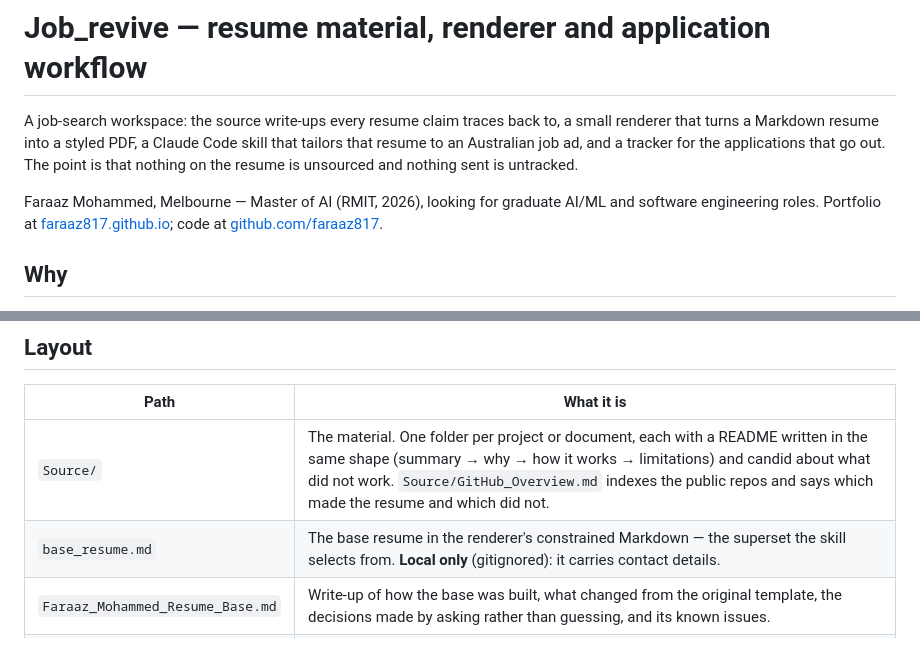
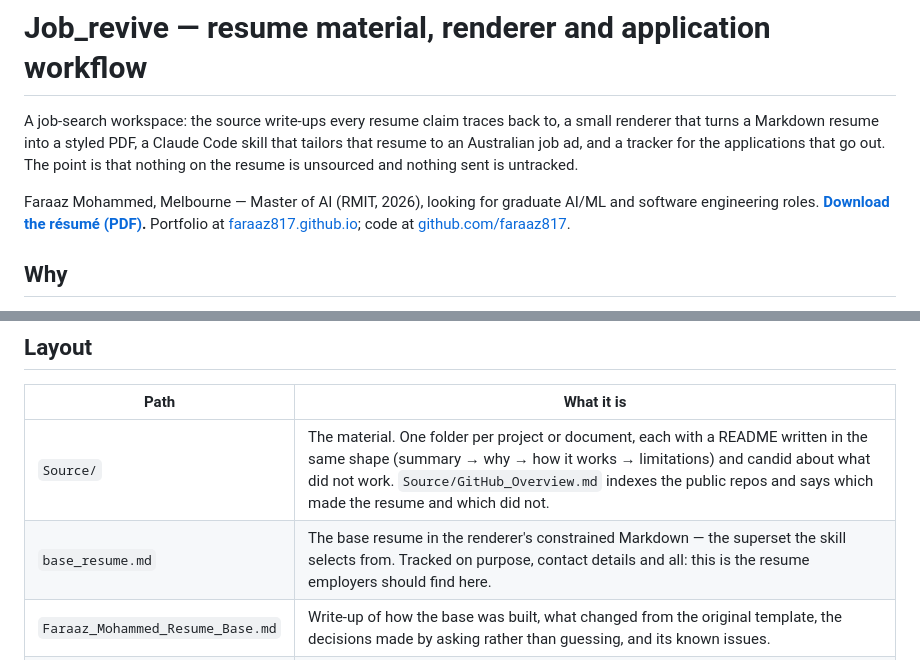
Before and after one commit to faraaz817/Job_revive, a Markdown page: README.md, 2 parts joined by grey strips. GitHub-like rendering.

Commit message:
README: point to the now-tracked base résumé PDF
Correct the stale "gitignored" note and add a direct download link at the
top now that base_resume.md and its rendered PDF/docx are tracked.

Co-Authored-By: Claude Sonnet 5 <noreply@anthropic.com>

```diff
--- a/README.md
+++ b/README.md
@@ -6,7 +6,8 @@ Australian job ad, and a tracker for the applications that go out. The point is
 the resume is unsourced and nothing sent is untracked.
 
 Faraaz Mohammed, Melbourne — Master of AI (RMIT, 2026), looking for graduate AI/ML and software
-engineering roles. Portfolio at [faraaz817.github.io](https://faraaz817.github.io);
+engineering roles. **[Download the résumé (PDF)](Faraaz_Mohammed_Resume_Base.pdf).**
+Portfolio at [faraaz817.github.io](https://faraaz817.github.io);
 code at [github.com/faraaz817](https://github.com/faraaz817).
 
 ## Why
@@ -48,7 +49,7 @@ applicant-tracking systems parse cleanly.
 | Path | What it is |
 | --- | --- |
 | `Source/` | The material. One folder per project or document, each with a README written in the same shape (summary → why → how it works → limitations) and candid about what did not work. `Source/GitHub_Overview.md` indexes the public repos and says which made the resume and which did not. |
-| `base_resume.md` | The base resume in the renderer's constrained Markdown — the superset the skill selects from. **Local only** (gitignored): it carries contact details. |
+| `base_resume.md` | The base resume in the renderer's constrained Markdown — the superset the skill selects from. Tracked on purpose, contact details and all: this is the resume employers should find here. |
 | `Faraaz_Mohammed_Resume_Base.md` | Write-up of how the base was built, what changed from the original template, the decisions made by asking rather than guessing, and its known issues. |
 | `_build/` | `render_resume.js` (Markdown → .docx via docx-js) and the format spec in its README. |
 | `.claude/skills/tailor-resume/` | The skill: `SKILL.md` is the procedure; `au-standards.md` is the Australian resume conventions it follows — format, tone, the fit-check table for a Temporary Graduate (485) visa holder, and bullet before/afters. |
```
